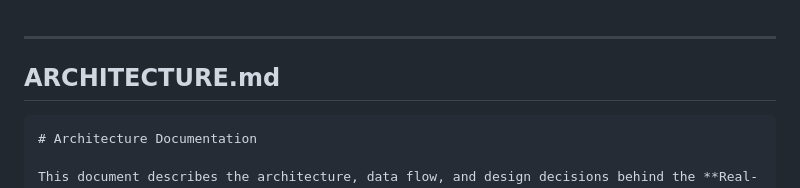
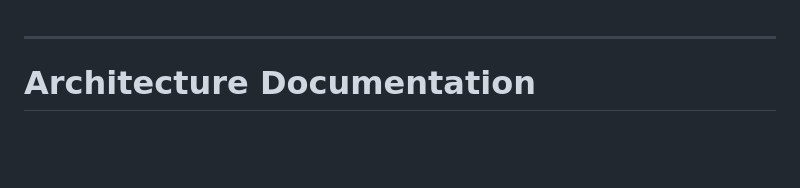
Before and after one commit to adnan81204/collaborative-canvas, a Markdown page: ARCHITECHTURE.md, the part around the change. Rendered like a GitHub page; blank space fills up the shorter version.

````diff
--- a/ARCHITECHTURE.md
+++ b/ARCHITECHTURE.md
@@ -1,8 +1,5 @@
 
 ---
-
-## **ARCHITECTURE.md**
-```markdown
 # Architecture Documentation
 
 This document describes the architecture, data flow, and design decisions behind the **Real-Time Collaborative Drawing Canvas** project.
````
